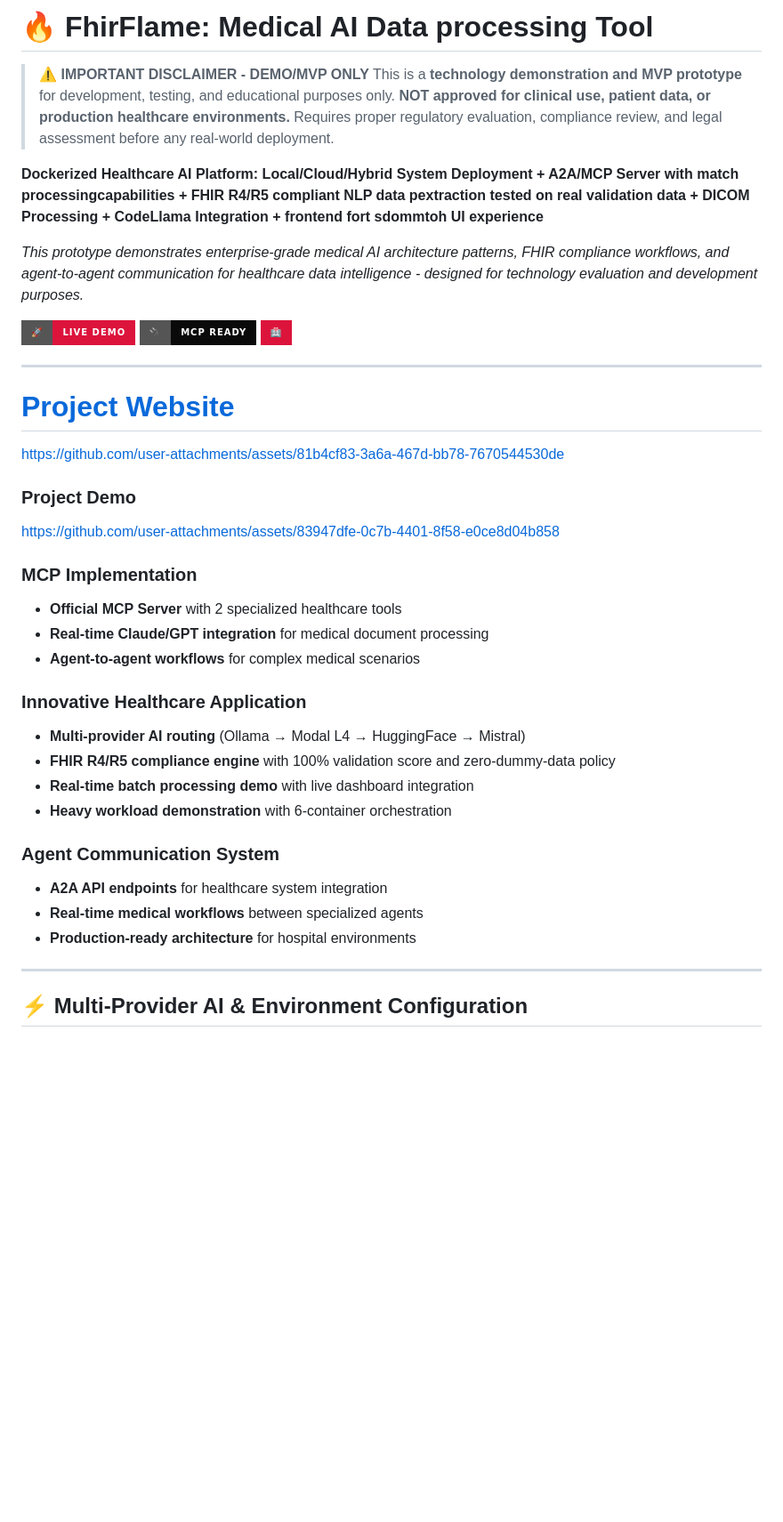
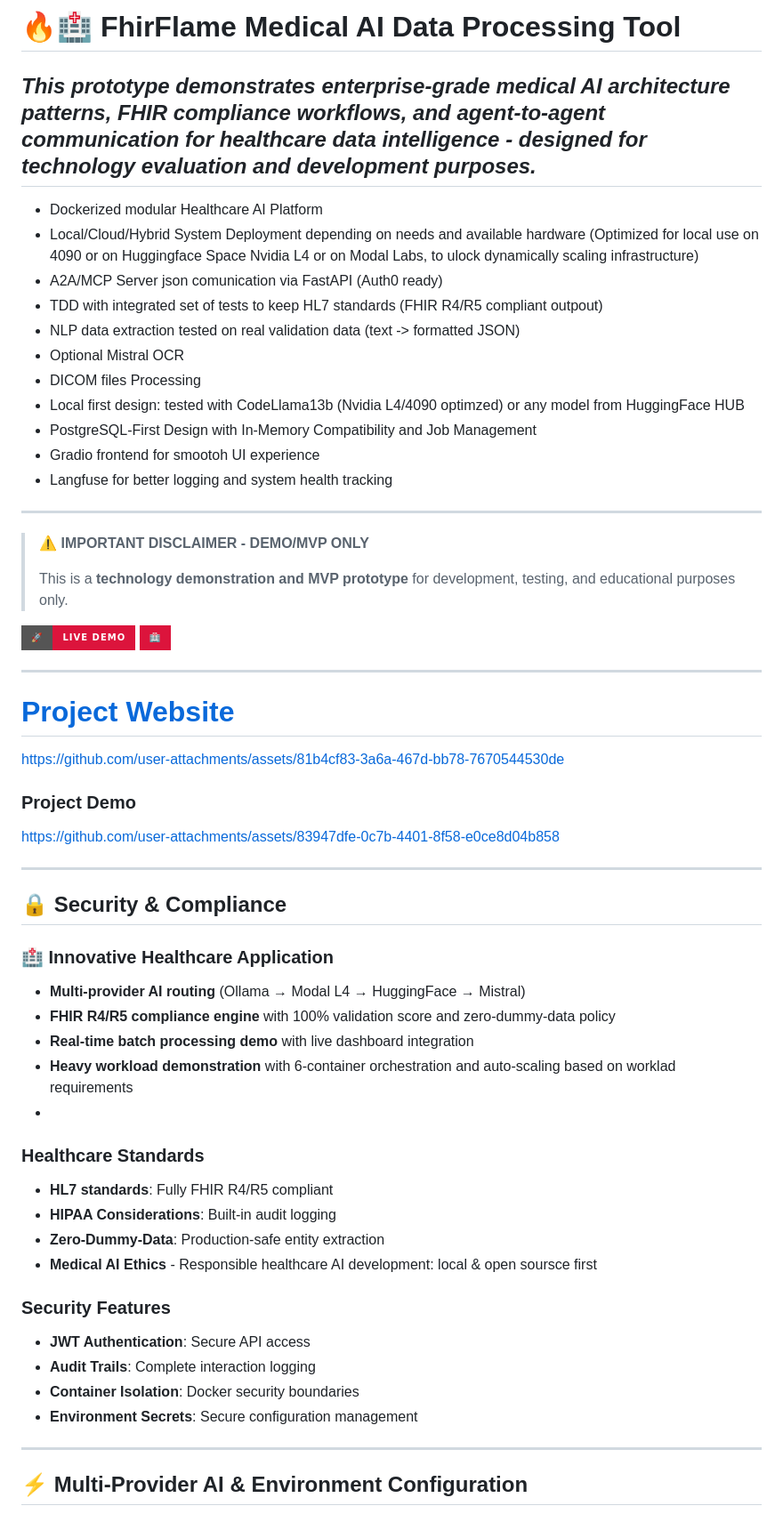
Before and after one commit to leksval/fhirflame, a Markdown page: README.md, the part around the change printed below. Shown: that part at 89% size. GitHub-like rendering; badges without logos; blank space fills up the shorter version.

```diff
--- a/README.md
+++ b/README.md
@@ -1,21 +1,26 @@
-# 🔥 FhirFlame: Medical AI Data processing Tool
-
+# 🔥🏥 FhirFlame Medical AI Data Processing Tool
+***This prototype demonstrates enterprise-grade medical AI architecture patterns, FHIR compliance workflows, and agent-to-agent communication for healthcare data intelligence - designed for technology evaluation and development purposes.***
+---
++ Dockerized modular Healthcare AI Platform
++ Local/Cloud/Hybrid System Deployment depending on needs and available hardware (Optimized for local use on 4090 or on Huggingface Space Nvidia L4 or on Modal Labs, to ulock dynamically scaling infrastructure)
++ A2A/MCP Server json comunication via FastAPI (Auth0 ready)
++ TDD with integrated set of tests to keep HL7 standards (FHIR R4/R5 compliant outpout)
++ NLP data extraction tested on real validation data (text -> formatted JSON)
++ Optional Mistral OCR
++ DICOM files Processing
++ Local first design: tested with CodeLlama13b (Nvidia L4/4090 optimzed) or any model from HuggingFace HUB
++ PostgreSQL-First Design with In-Memory Compatibility and Job Management
++ Gradio frontend for smootoh UI experience
++ Langfuse for better logging and system health tracking
+---
 > **⚠️ IMPORTANT DISCLAIMER - DEMO/MVP ONLY**
+>
 > This is a **technology demonstration and MVP prototype** for development, testing, and educational purposes only.
-> **NOT approved for clinical use, patient data, or production healthcare environments.**
-> Requires proper regulatory evaluation, compliance review, and legal assessment before any real-world deployment.
-
-**Dockerized Healthcare AI Platform: Local/Cloud/Hybrid System Deployment + A2A/MCP Server with match processingcapabilities + FHIR R4/R5 compliant NLP data pextraction tested on real validation data + DICOM Processing + CodeLlama Integration + frontend fort sdommtoh UI experience**
-
-*This prototype demonstrates enterprise-grade medical AI architecture patterns, FHIR compliance workflows, and agent-to-agent communication for healthcare data intelligence - designed for technology evaluation and development purposes.*
 
 [![Live Demo](https://img.shields.io/badge/🚀-Live_Demo-DC143C?style=for-the-badge)](https://huggingface.co/spaces/grasant/fhirflame)
-[![MCP Server](https://img.shields.io/badge/🔌-MCP_Ready-0A0A0A?style=for-the-badge)](https://modelcontextprotocol.io/)
 [![FHIR R4/R5](https://img.shields.io/badge/🏥-FHIR_Compliant-FFFFFF?style=for-the-badge&labelColor=DC143C)](#)
 
 ---
-
-
 
 # **[Project Website](https://leksval.github.io/fhirflame/index.html)**
 https://github.com/user-attachments/assets/81b4cf83-3a6a-467d-bb78-7670544530de
@@ -23,23 +28,27 @@ https://github.com/user-attachments/assets/81b4cf83-3a6a-467d-bb78-7670544530de
 ### **Project Demo**
 https://github.com/user-attachments/assets/83947dfe-0c7b-4401-8f58-e0ce8d04b858
 
+---
 
+## 🔒 Security & Compliance
 
-### **MCP Implementation**
-- **Official MCP Server** with 2 specialized healthcare tools
-- **Real-time Claude/GPT integration** for medical document processing
-- **Agent-to-agent workflows** for complex medical scenarios
-
-### **Innovative Healthcare Application**
+### **🏥 Innovative Healthcare Application**
 - **Multi-provider AI routing** (Ollama → Modal L4 → HuggingFace → Mistral)
 - **FHIR R4/R5 compliance engine** with 100% validation score and zero-dummy-data policy
 - **Real-time batch processing demo** with live dashboard integration
-- **Heavy workload demonstration** with 6-container orchestration
+- **Heavy workload demonstration** with 6-container orchestration and auto-scaling based on worklad requirements
+-
+### **Healthcare Standards**
+- **HL7 standards**: Fully FHIR R4/R5 compliant
+- **HIPAA Considerations**: Built-in audit logging
+- **Zero-Dummy-Data**: Production-safe entity extraction
+- **Medical AI Ethics** - Responsible healthcare AI development: local & open soursce first
 
-### **Agent Communication System**
-- **A2A API endpoints** for healthcare system integration
-- **Real-time medical workflows** between specialized agents
-- **Production-ready architecture** for hospital environments
+### **Security Features**
+- **JWT Authentication**: Secure API access
+- **Audit Trails**: Complete interaction logging
+- **Container Isolation**: Docker security boundaries
+- **Environment Secrets**: Secure configuration management
 
 ---
 
```
Also changed, not shown: other parts of README.md (+8 -53 lines).
